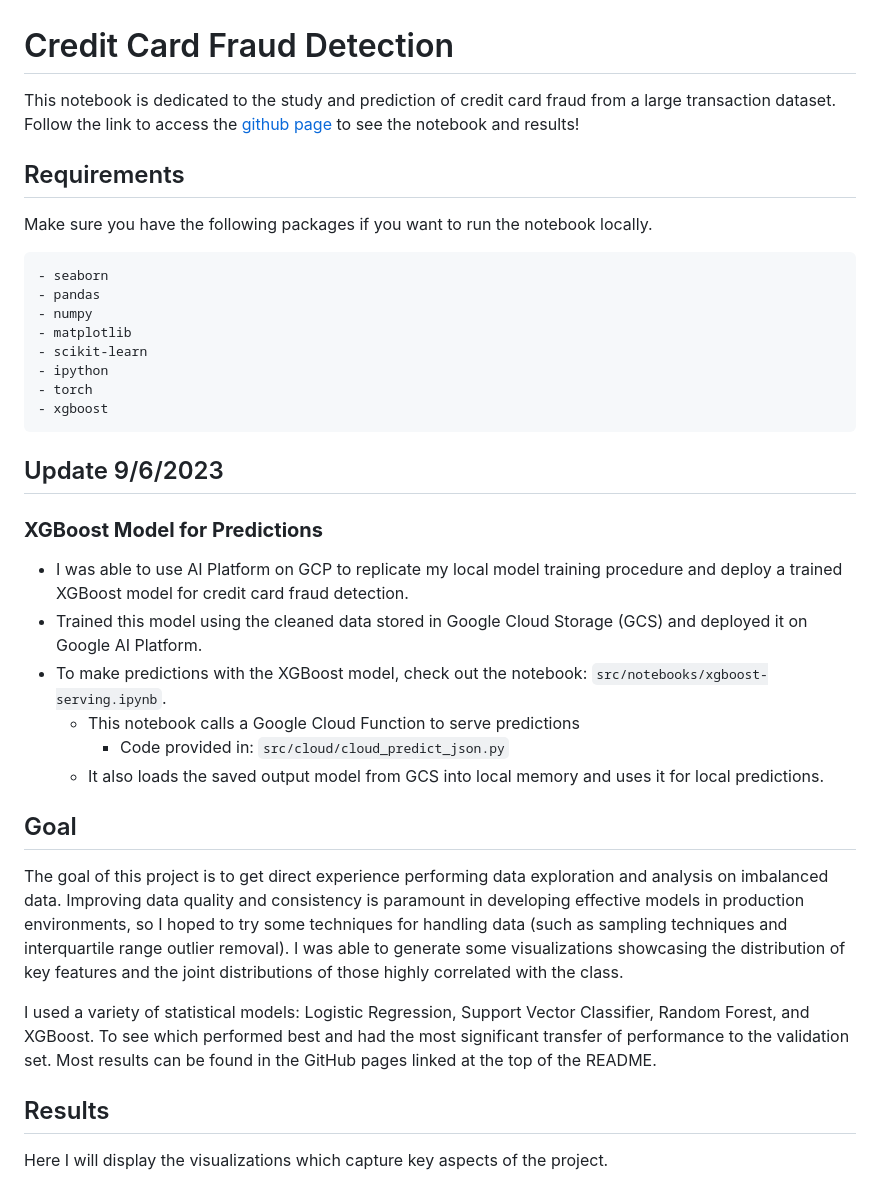
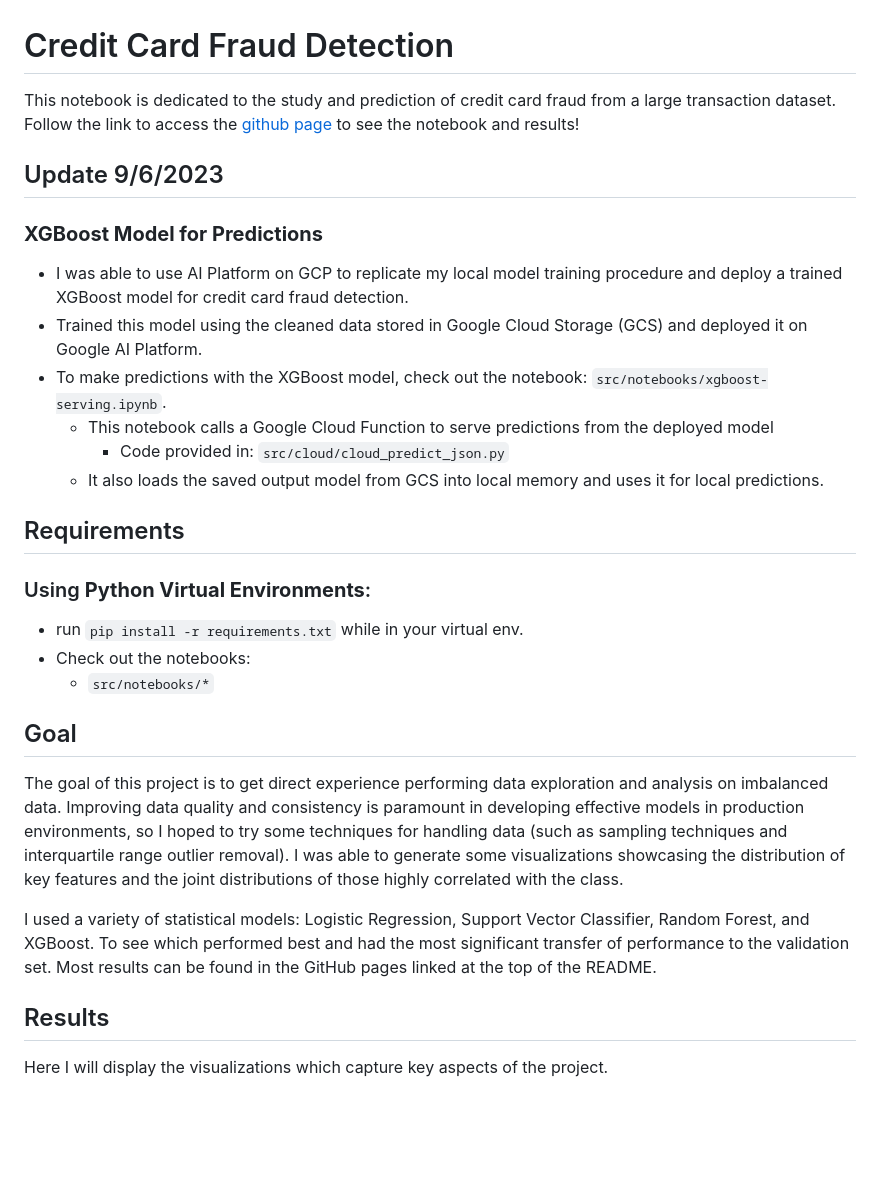
Before and after one commit to chris-caballero/Fraud-Transaction-Detection, a Markdown page: README.md, the part around the change. Rendered like a GitHub page; blank space fills up the shorter version.

````diff
--- a/README.md
+++ b/README.md
@@ -1,36 +1,29 @@
 # Credit Card Fraud Detection
 
-This notebook is dedicated to the study and prediction of credit card fraud from a large transaction dataset. Follow the link to access the [github page](https://chris-caballero.github.io/Fraud-Transaction-Detection/) to see the notebook and results!
-
-## Requirements
-Make sure you have the following packages if you want to run the notebook locally.
-```
-- seaborn
-- pandas
-- numpy
-- matplotlib
-- scikit-learn
-- ipython
-- torch
-- xgboost
-```
+This notebook is dedicated to the study and prediction of credit card fraud from a large transaction dataset.
+Follow the link to access the [github page](https://chris-caballero.github.io/Fraud-Transaction-Detection/) to see the notebook and results!
 
 ## Update 9/6/2023
 ### **XGBoost Model for Predictions**
 - I was able to use AI Platform on GCP to replicate my local model training procedure and deploy a trained XGBoost model for credit card fraud detection.
 - Trained this model using the cleaned data stored in Google Cloud Storage (GCS) and deployed it on Google AI Platform.
 - To make predictions with the XGBoost model, check out the notebook: `src/notebooks/xgboost-serving.ipynb`.
-  - This notebook calls a Google Cloud Function to serve predictions
+  - This notebook calls a Google Cloud Function to serve predictions from the deployed model
     - Code provided in: `src/cloud/cloud_predict_json.py`
   - It also loads the saved output model from GCS into local memory and uses it for local predictions.
 
+
+## Requirements
+
+### Using **Python Virtual Environments**:
+- run `pip install -r requirements.txt` while in your virtual env.
+- Check out the notebooks:
+    - `src/notebooks/*`
 
 ## Goal
 The goal of this project is to get direct experience performing data exploration and analysis on imbalanced data. Improving data quality and consistency is paramount in developing effective models in production environments, so I hoped to try some techniques for handling data (such as sampling techniques and interquartile range outlier removal). I was able to generate some visualizations showcasing the distribution of key features and the joint distributions of those highly correlated with the class.
 
 I used a variety of statistical models: Logistic Regression, Support Vector Classifier, Random Forest, and XGBoost. To see which performed best and had the most significant transfer of performance to the validation set. Most results can be found in the GitHub pages linked at the top of the README.
-
-
 
 ## Results
 Here I will display the visualizations which capture key aspects of the project.
````
